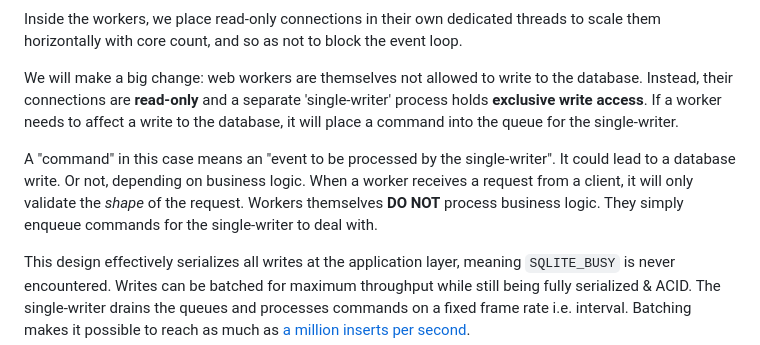
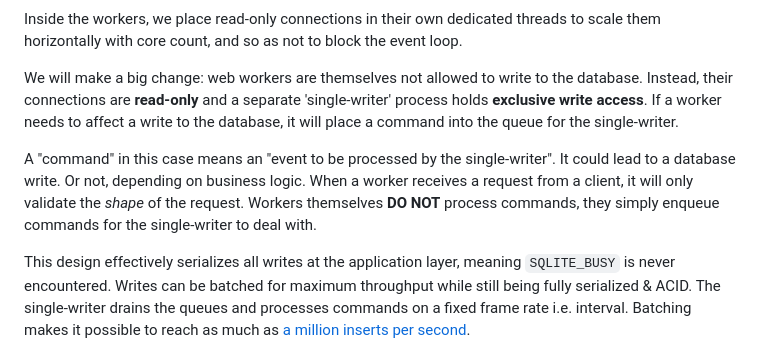
Before and after one commit to eliasdejong/viperlith, a Markdown page: docs/HTML_STREAMING.md, the part around the change. Drawn GitHub-style.

```diff
--- a/docs/HTML_STREAMING.md
+++ b/docs/HTML_STREAMING.md
@@ -394,7 +394,7 @@ Inside the workers, we place read-only connections in their own dedicated thread
 
 We will make a big change: web workers are themselves not allowed to write to the database. Instead, their connections are **read-only** and a separate 'single-writer' process holds **exclusive write access**. If a worker needs to affect a write to the database, it will place a command into the queue for the single-writer.
 
-A "command" in this case means an "event to be processed by the single-writer". It could lead to a database write. Or not, depending on business logic. When a worker receives a request from a client, it will only validate the *shape* of the request. Workers themselves **DO NOT** process business logic. They simply enqueue commands for the single-writer to deal with.
+A "command" in this case means an "event to be processed by the single-writer". It could lead to a database write. Or not, depending on business logic. When a worker receives a request from a client, it will only validate the *shape* of the request. Workers themselves **DO NOT** process commands, they simply enqueue commands for the single-writer to deal with.
 
 This design effectively serializes all writes at the application layer, meaning `SQLITE_BUSY` is never encountered. Writes can be batched for maximum throughput while still being fully serialized & ACID. The single-writer drains the queues and processes commands on a fixed frame rate i.e. interval. Batching makes it possible to reach as much as [a million inserts per second](https://andersmurphy.com/2026/06/05/the-perils-of-uuid-primary-keys-in-sqlite.html).
 
```
